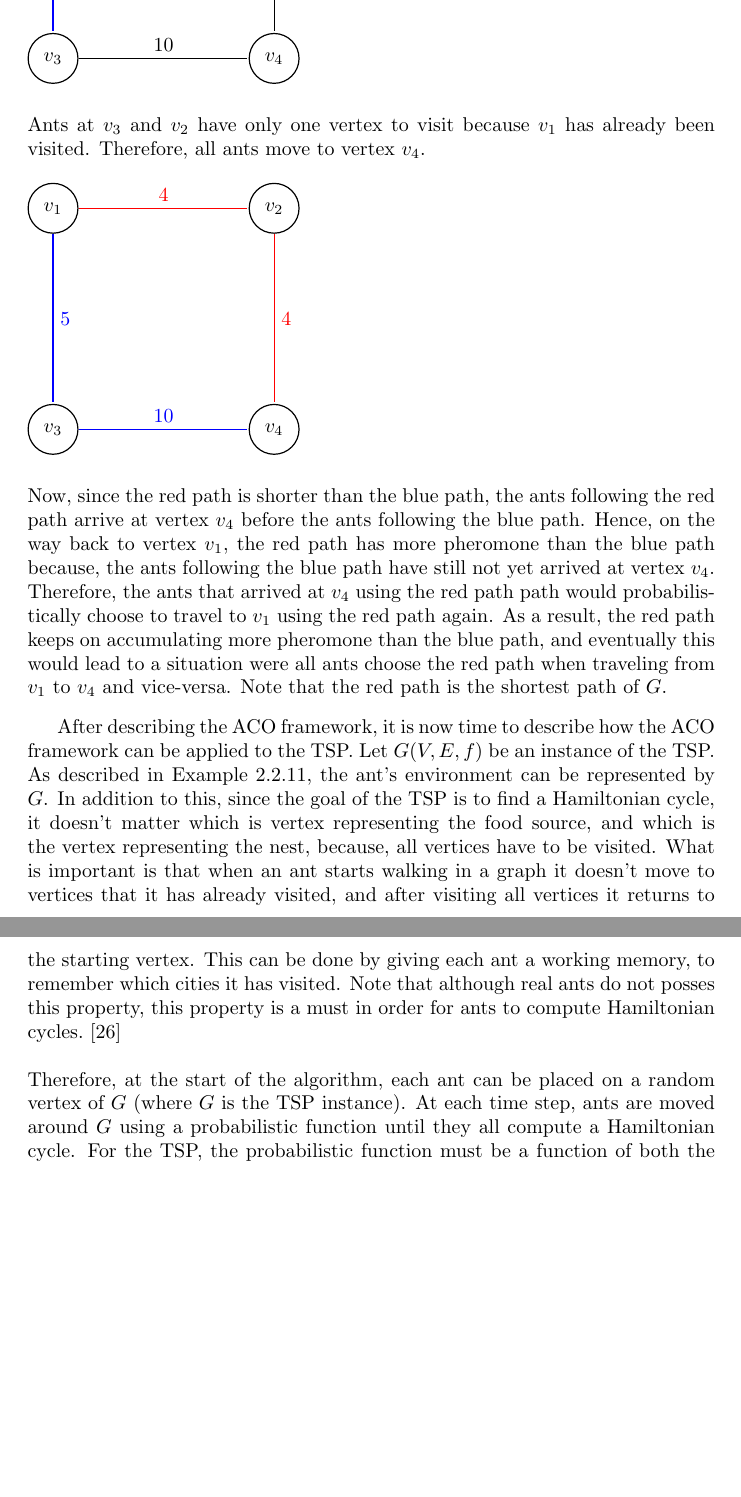
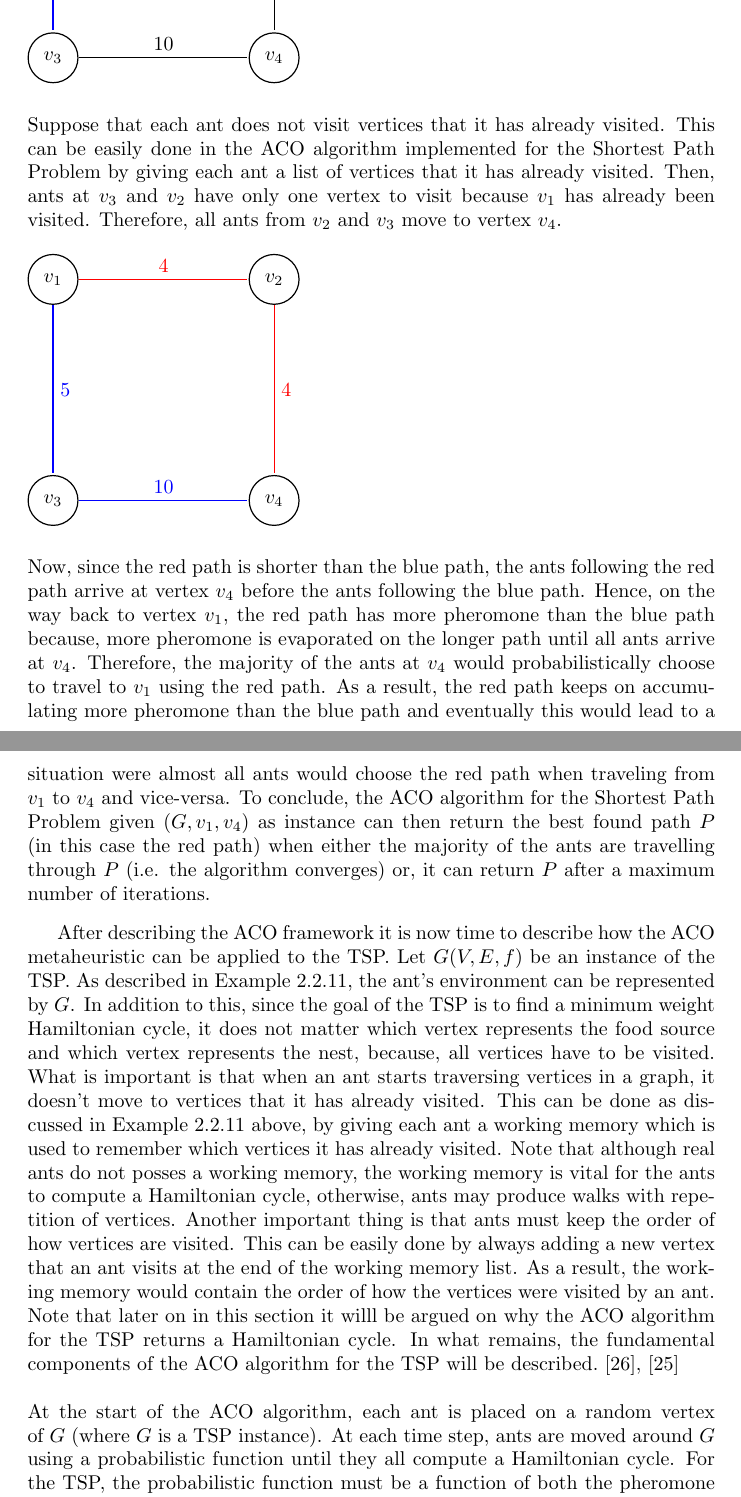
Before and after one commit to dillu24/Mathematics_Thesis, a LaTeX document (write_up_better.tex): two parts of pages 48 and 49 of 57 before the commit and two parts of pages 48 and 49 of 58 after it, joined at a grey line, cut so that both start at the same text, the shorter picture padded with empty space. Compiled offline with pdfLaTeX; an older LaTeX class or package is replaced by its successor.

Commit message:
added more corrections to the ACO theory

```diff
--- a/write_up_better.tex
+++ b/write_up_better.tex
@@ -1265,7 +1266,7 @@ Clearly, the ACO framework can be applied to the Shortest Path Problem on $G$ by
     \path[->] (v2) edge  node[]{4}(v4);
 \end{tikzpicture}
 \\\\
-Ants at $v_3$ and $v_2$ have only one vertex to visit because $v_1$ has already been visited. Therefore, all ants move to vertex $v_4$.\\\\
+Suppose that each ant does not visit vertices that it has already visited. This can be easily done in the ACO algorithm implemented for the Shortest Path Problem by giving each ant a list of vertices that it has already visited. Then, ants at $v_3$ and $v_2$ have only one vertex to visit because $v_1$ has already been visited. Therefore, all ants from $v_2$ and $v_3$ move to vertex $v_4$.\\\\
 \begin{tikzpicture}[
     > = , % arrow head style
     shorten > = 1pt, % don't touch arrow head to node
@@ -1291,10 +1292,10 @@ Ants at $v_3$ and $v_2$ have only one vertex to visit because $v_1$ has already
     \path[->] (v2) edge[red]  node[]{4}(v4);
 \end{tikzpicture}
 \\\\
-Now, since the red path is shorter than the blue path, the ants following the red path arrive at vertex $v_4$ before the ants following the blue path. Hence, on the way back to vertex $v_1$, the red path has more pheromone than the blue path because, the ants following the blue path have still not yet arrived at vertex $v_4$. Therefore, the ants that arrived at $v_4$ using the red path path would probabilistically choose to travel to $v_1$ using the red path again. As a result, the red path keeps on accumulating more pheromone than the blue path, and eventually this would lead to a situation were all ants choose the red path when traveling from $v_1$ to $v_4$ and vice-versa. Note that the red path is the shortest path of $G$.
+Now, since the red path is shorter than the blue path, the ants following the red path arrive at vertex $v_4$ before the ants following the blue path. Hence, on the way back to vertex $v_1$, the red path has more pheromone than the blue path because, more pheromone is evaporated on the longer path until all ants arrive at $v_4$. Therefore, the majority of the ants at $v_4$ would probabilistically choose to travel to $v_1$ using the red path. As a result, the red path keeps on accumulating more pheromone than the blue path and eventually this would lead to a situation were almost all ants would choose the red path when traveling from $v_1$ to $v_4$ and vice-versa. To conclude, the ACO algorithm for the Shortest Path Problem given $(G, v_1, v_4)$ as instance can then return the best found path $P$ (in this case the red path) when either the majority of the ants are travelling through $P$ (i.e. the algorithm converges) or, it can return $P$ after a maximum number of iterations.
 \end{example}
-After describing the ACO framework, it is now time to describe how the ACO framework can be applied to the TSP.  Let $G(V,E,f)$ be an instance of the TSP. As described in Example \ref{explain_ACO}, the ant's environment can be represented by $G$. In addition to this, since the goal of the TSP is to find a Hamiltonian cycle, it doesn't matter which is vertex representing the food source, and which is the vertex representing the nest, because, all vertices have to be visited. What is important is that when an ant starts walking in a graph it doesn't move to vertices that it has already visited, and after visiting all vertices it returns to the starting vertex. This can be done by giving each ant a working memory, to remember which cities it has visited. Note that although real ants do not posses this property, this property is a must in order for ants to compute Hamiltonian cycles. \cite{dorigo_gambardella_1997}\\\\
-Therefore, at the start of the algorithm, each ant can be placed on a random vertex of $G$ (where $G$ is the TSP instance). At each time step, ants are moved around $G$ using a probabilistic function until they all compute a Hamiltonian cycle. For the TSP, the probabilistic function must be a function of both the pheromone accumulates on edges, and of the length of the edges connecting the current vertex the ant is on with a candidate vertex. Note that in this case a candidate vertex is a vertex which is not in the working memory of the ant (i.e. an unvisited vertex). Due to this probabilistic function, ants probabilistically prefer to move to vertices that are connected by edges with high pheromone and which are close-by. This will become clearer when presenting the probabilistic function itself.  Another important part of the ACO algorithm is local trail updating. Local trail updating is the reduction of pheromone on the edges chosen by an ant at each time step. As it will be seen from the formula, local trail updating is important because, it avoids having an ant choosing a vertex with a high probability of being chosen. As a result, this increases the number of Hamiltonian cycles that can be explored, i.e. increases the chance of finding a minimum weight Hamiltonian cycle. Note that as will be described later, local trail updating mimics the idea of trail evaporation in real ants. In the ACO framework it was discussed that pheromone would eventually accumulate on shorter paths. Therefore, for the ACO algorithm to posses this property, the ant that produces the best solution $S$ in a single iteration will be made to add more pheromone on the edges constituting $S$. This procedure is termed as global trail updating. Global trail updating will eventually help accumulate pheromone on shorter paths, thus, since ants probabilistically prefer shorter edges with high pheromone, they would eventually take the shorter paths. Note that, there are different ways how global trail updating and local trail updating can be performed, were the different ways represent a different variant of the ACO algorithm. In this write up the Ant Colony System (ACS) variant of the ACO algorithm will be considered due to the main theorem of this section. Later in this section, other variants of the ACO algorithm will be briefly described by discussing how they very from the ACS.\cite{dorigo_gambardella_1997}\\\\
+After describing the ACO framework it is now time to describe how the ACO metaheuristic can be applied to the TSP.  Let $G(V,E,f)$ be an instance of the TSP. As described in Example \ref{explain_ACO}, the ant's environment can be represented by $G$. In addition to this, since the goal of the TSP is to find a minimum weight Hamiltonian cycle, it does not matter which vertex represents the food source and which vertex represents the nest, because, all vertices have to be visited. What is important is that when an ant starts traversing vertices in a graph, it doesn't move to vertices that it has already visited. This can be done as discussed in Example \ref{explain_ACO} above, by giving each ant a working memory which is used to remember which vertices it has already visited. Note that although real ants do not posses a working memory, the working memory is vital for the ants to compute a Hamiltonian cycle, otherwise, ants may produce walks with repetition of vertices. Another important thing is that ants must keep the order of how vertices are visited. This can be easily done by always adding a new vertex that an ant visits at the end of the working memory list. As a result, the working memory would contain the order of how the vertices were visited by an ant. Note that later on in this section it willl be argued on why the ACO algorithm for the TSP returns a Hamiltonian cycle. In what remains, the fundamental components of the ACO algorithm for the TSP will be described. \cite{dorigo_gambardella_1997}, \cite{dorigo_stutzle_thomas_2004}\\\\
+At the start of the ACO algorithm, each ant is placed on a random vertex of $G$ (where $G$ is a TSP instance). At each time step, ants are moved around $G$ using a probabilistic function until they all compute a Hamiltonian cycle. For the TSP, the probabilistic function must be a function of both the pheromone accumulates on edges, and of the length of the edges connecting the current vertex the ant is on with a candidate vertex. Note that in this case a candidate vertex is a vertex which is not in the working memory of the ant (i.e. an unvisited vertex). Due to this probabilistic function, ants probabilistically prefer to move to vertices that are connected by edges with high pheromone and which are close-by. This will become clearer when presenting the probabilistic function itself.  Another important part of the ACO algorithm is local trail updating. Local trail updating is the reduction of pheromone on the edges chosen by an ant at each time step. As it will be seen from the formula, local trail updating is important because, it avoids having an ant choosing a vertex with a high probability of being chosen. As a result, this increases the number of Hamiltonian cycles that can be explored, i.e. increases the chance of finding a minimum weight Hamiltonian cycle. Note that as will be described later, local trail updating mimics the idea of trail evaporation in real ants. In the ACO framework it was discussed that pheromone would eventually accumulate on shorter paths. Therefore, for the ACO algorithm to posses this property, the ant that produces the best solution $S$ in a single iteration will be made to add more pheromone on the edges constituting $S$. This procedure is termed as global trail updating. Global trail updating will eventually help accumulate pheromone on shorter paths, thus, since ants probabilistically prefer shorter edges with high pheromone, they would eventually take the shorter paths. Note that, there are different ways how global trail updating and local trail updating can be performed, were the different ways represent a different variant of the ACO algorithm. In this write up the Ant Colony System (ACS) variant of the ACO algorithm will be considered due to the main theorem of this section. Later in this section, other variants of the ACO algorithm will be briefly described by discussing how they very from the ACS.\cite{dorigo_gambardella_1997}\\\\
 From what have been discussed above, an ACO algorithm for the TSP can therefore be represented by the pseudocode in Algorithm \ref{ACO_ALG} below. Note that Algorithm \ref{ACO_ALG} was constructed using ideas from \cite{dorigo_gambardella_1997}. In the following algorithm, $G(V,E,f)$ is an instance of the TSP, and $g$ is a probabilistic function as described in the previous paragraph. Also, $a.current\_vertex$ is the variable containing the vertex the ant $a$ is currently on.
 \begin{algorithm}[H]
 \begin{algorithmic}[1]
```
Also changed, not shown: write_up_better.pdf, write_up_better.tex (13 more changed lines), 1 other file.
